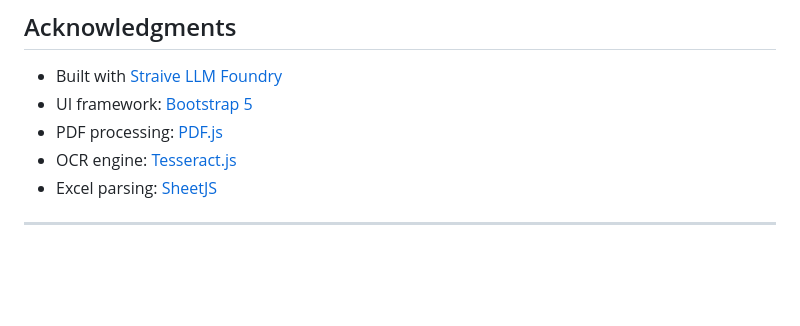
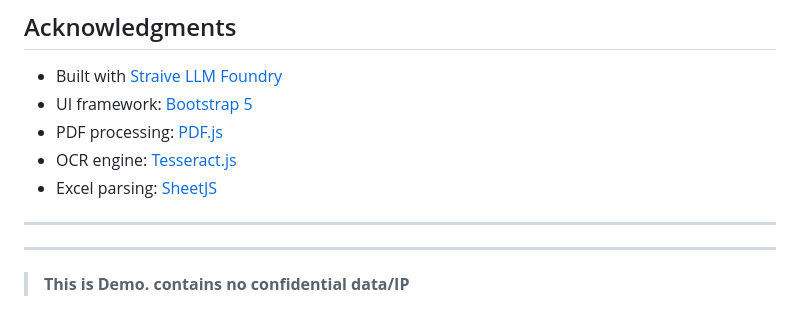
Before and after one commit to prudhvi1709/source-to-settle, a Markdown page: README.md, the part around the change. GitHub-like rendering; blank space fills up the shorter version.

Commit message:
docs: add demo disclaimer to README

```diff
--- a/README.md
+++ b/README.md
@@ -789,3 +789,5 @@ This project is licensed under the MIT License - see the [LICENSE](LICENSE) file
 - Excel parsing: [SheetJS](https://sheetjs.com/)
 
 ---
+---
+> **This is Demo. contains no confidential data/IP**
```
